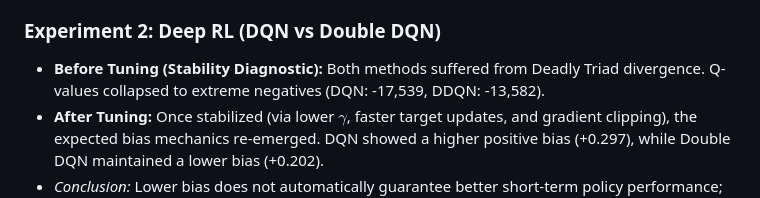
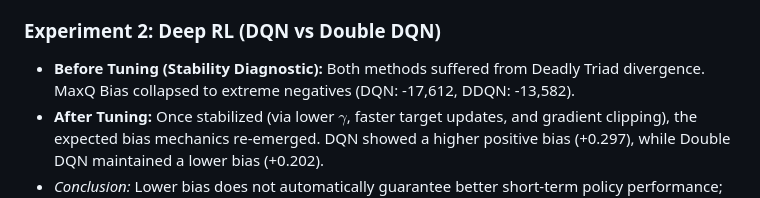
Before and after one commit to Pilgrim-com/DRL_Project_FRA503_6655, a Markdown page: README.md, the part around the change. GitHub-like rendering.

Commit message:
Add Reademe

```diff
--- a/README.md
+++ b/README.md
@@ -23,7 +23,7 @@ During the transition to Deep RL, we encountered massive Q-value divergence caus
 * *Behavior:* Q-Learning produces a delayed-correction action pattern, whereas Double Q-Learning concentrates on targeted corrective actions.
 
 ### Experiment 2: Deep RL (DQN vs Double DQN)
-* **Before Tuning (Stability Diagnostic):** Both methods suffered from Deadly Triad divergence. Q-values collapsed to extreme negatives (DQN: -17,539, DDQN: -13,582).
+* **Before Tuning (Stability Diagnostic):** Both methods suffered from Deadly Triad divergence. MaxQ Bias collapsed to extreme negatives (DQN: -17,612, DDQN: -13,582).
 * **After Tuning:** Once stabilized (via lower $\gamma$, faster target updates, and gradient clipping), the expected bias mechanics re-emerged. DQN showed a higher positive bias (+0.297), while Double DQN maintained a lower bias (+0.202).
 * *Conclusion:* Lower bias does not automatically guarantee better short-term policy performance; DQN achieved a higher final reward than Double DQN under the tested constraints.
 
```
